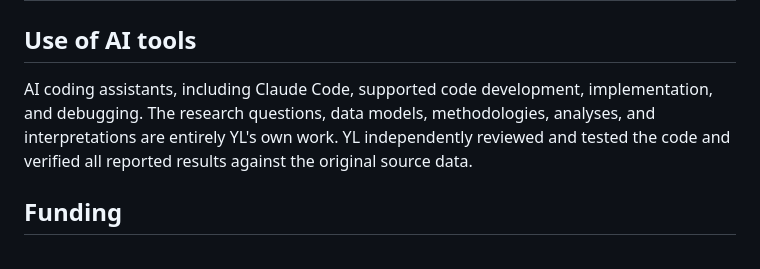
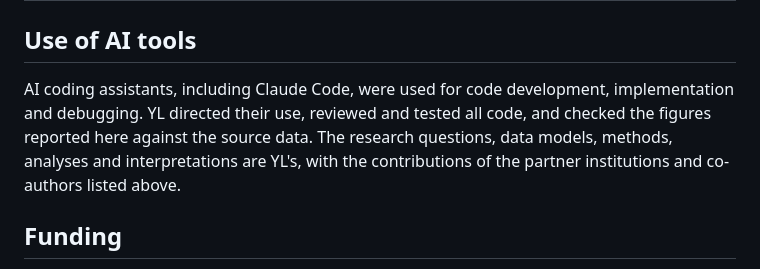
Before and after one commit to yeeunlee2062/Digital-Heritage-Portfolio, a Markdown page: CONTRIBUTIONS.md, the part around the change. Drawn GitHub-style.

Commit message:
Update AI tools section in CONTRIBUTIONS.md
Clarified the role of AI coding assistants in code development and emphasized YL's independent contributions.

```diff
--- a/CONTRIBUTIONS.md
+++ b/CONTRIBUTIONS.md
@@ -14,7 +14,7 @@ Roles follow the [CRediT taxonomy](https://credit.niso.org/), given in parenthes
 
 ## Use of AI tools
 
-AI coding assistants, including Claude Code, supported code development, implementation, and debugging. The research questions, data models, methodologies, analyses, and interpretations are entirely YL's own work. YL independently reviewed and tested the code and verified all reported results against the original source data.
+AI coding assistants, including Claude Code, were used for code development, implementation and debugging. YL directed their use, reviewed and tested all code, and checked the figures reported here against the source data. The research questions, data models, methods, analyses and interpretations are YL's, with the contributions of the partner institutions and co-authors listed above.
 
 ## Funding
 
```
